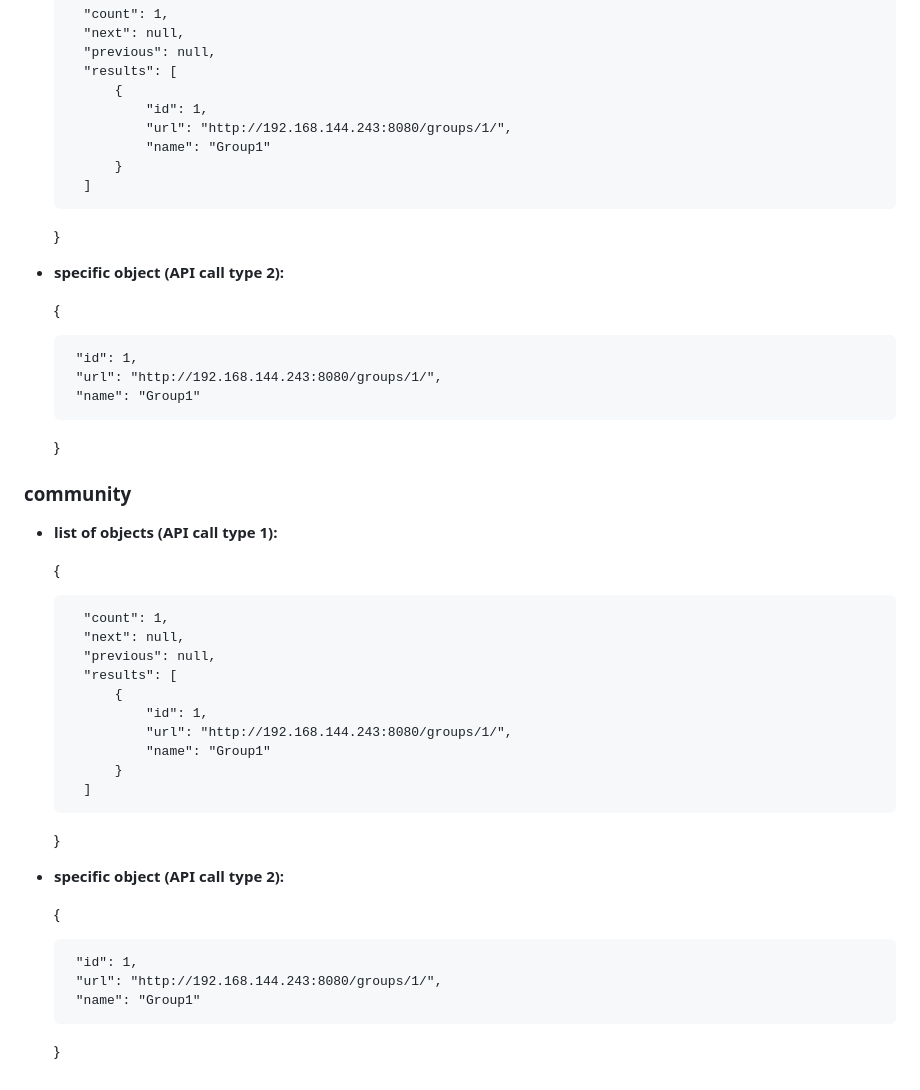
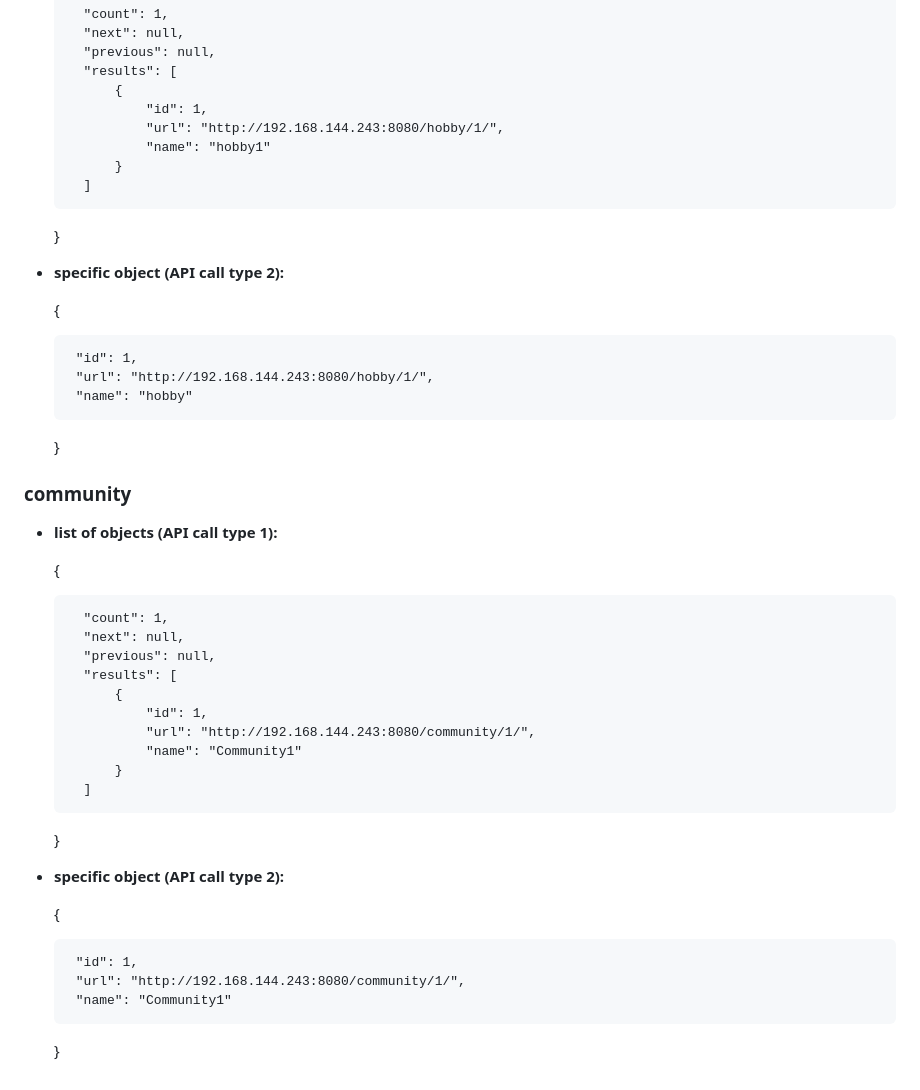
Before and after one commit to QuietkidAniket/MyWayRESTAPI, a Markdown page: README.md, the part around one of its changes. GitHub-like rendering.

```diff
--- a/README.md
+++ b/README.md
@@ -407,8 +407,8 @@ Navigate to  [/MyWayBackend](https://github.com/QuietkidAniket/MyWayRESTAPI/edit
         "results": [
             {
                 "id": 1,
-                "url": "http://192.168.144.243:8080/groups/1/",
-                "name": "Group1"
+                "url": "http://192.168.144.243:8080/hobby/1/",
+                "name": "hobby1"
             }
         ]
     }
@@ -420,8 +420,8 @@ Navigate to  [/MyWayBackend](https://github.com/QuietkidAniket/MyWayRESTAPI/edit
     {
 
         "id": 1,
-        "url": "http://192.168.144.243:8080/groups/1/",
-        "name": "Group1"
+        "url": "http://192.168.144.243:8080/hobby/1/",
+        "name": "hobby"
     }
 
 ### community
@@ -435,8 +435,8 @@ Navigate to  [/MyWayBackend](https://github.com/QuietkidAniket/MyWayRESTAPI/edit
         "results": [
             {
                 "id": 1,
-                "url": "http://192.168.144.243:8080/groups/1/",
-                "name": "Group1"
+                "url": "http://192.168.144.243:8080/community/1/",
+                "name": "Community1"
             }
         ]
     }
@@ -448,6 +448,6 @@ Navigate to  [/MyWayBackend](https://github.com/QuietkidAniket/MyWayRESTAPI/edit
     {
 
         "id": 1,
-        "url": "http://192.168.144.243:8080/groups/1/",
-        "name": "Group1"
+        "url": "http://192.168.144.243:8080/community/1/",
+        "name": "Community1"
     }
```
Also changed, not shown: other parts of README.md (+12 -12 lines).
